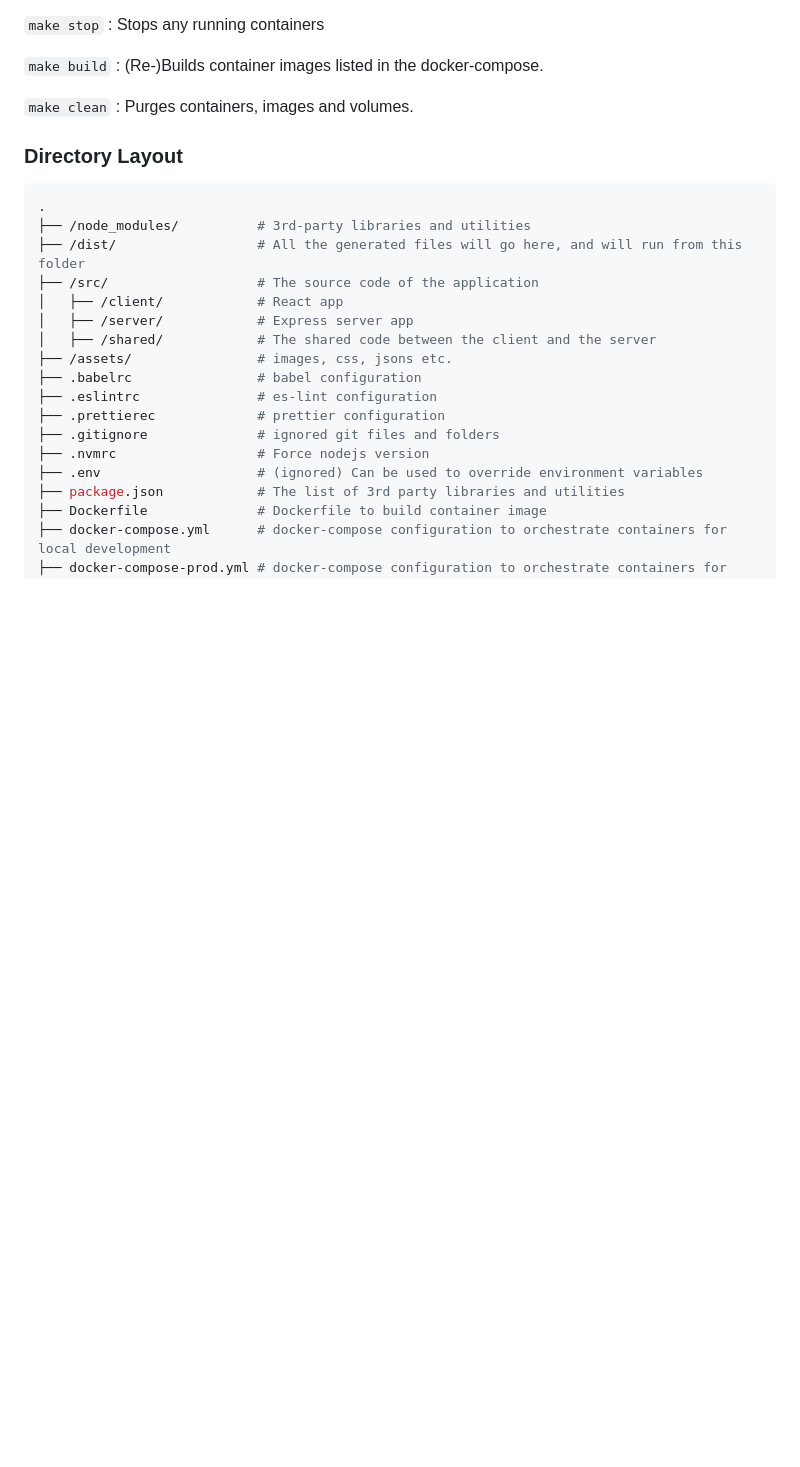
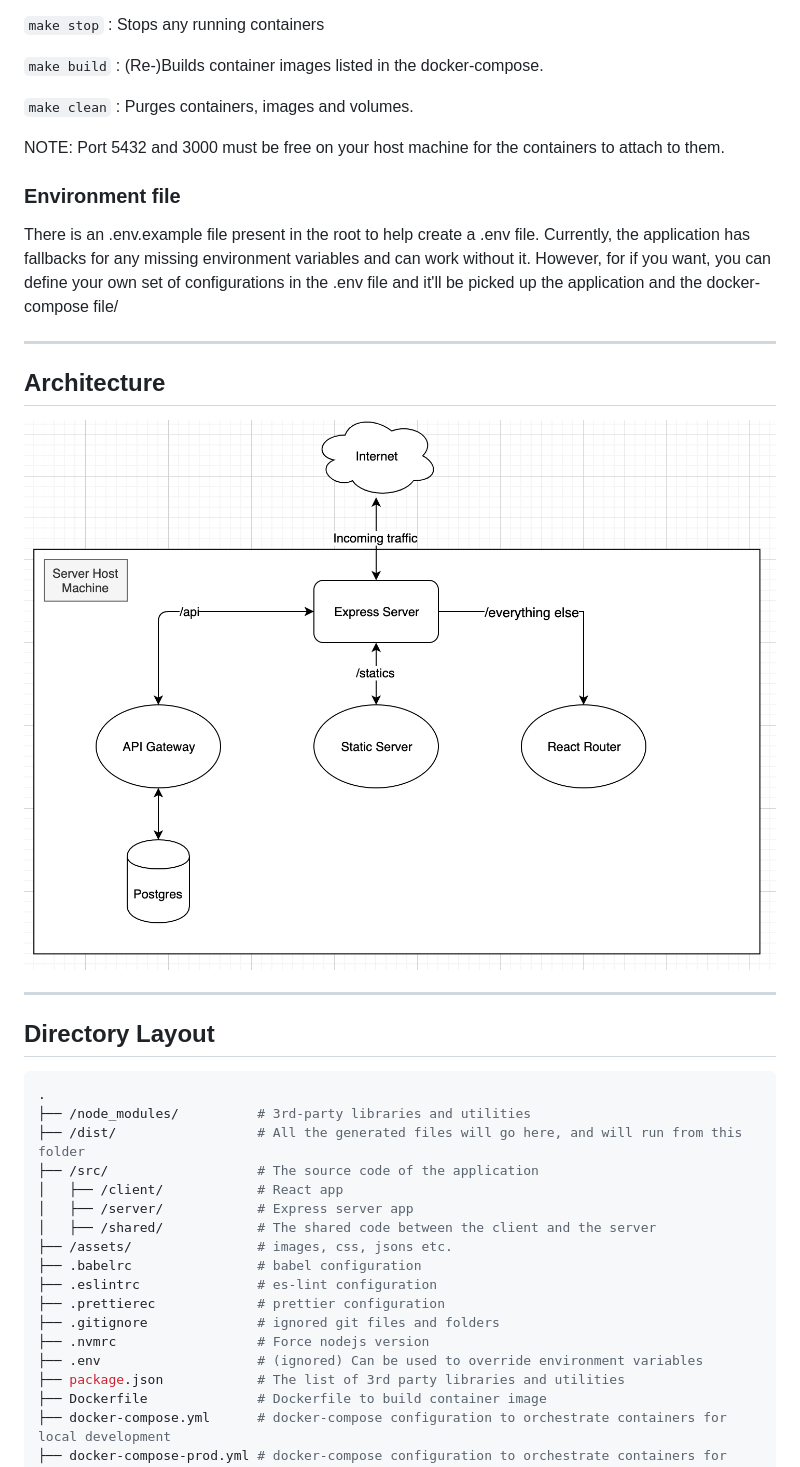
Before and after one commit to gyanesh-mishra/list-it, a Markdown page: README.md, the part around the change printed below. Rendered like a GitHub page; pictures changed too: list-it-arch.png (added); blank space fills up the shorter version.

````diff
--- a/README.md
+++ b/README.md
@@ -32,7 +47,22 @@ Here are some other Makefile commands to help with development.
 
 `make clean` : Purges containers, images and volumes.
 
-### Directory Layout
+NOTE: Port 5432 and 3000 must be free on your host machine for the containers to attach to them.
+
+### Environment file
+
+There is an .env.example file present in the root to help create a .env file. Currently, the application has fallbacks for any missing environment variables and can work without it.
+However, for if you want, you can define your own set of configurations in the .env file and it'll be picked up the application and the docker-compose file/
+
+---
+
+## Architecture
+
+![Architecture Diagram](list-it-arch.png)
+
+---
+
+## Directory Layout
 
 ```bash
 .
````
Also changed, not shown: other parts of README.md (+18 -1 lines), 3 other files.
